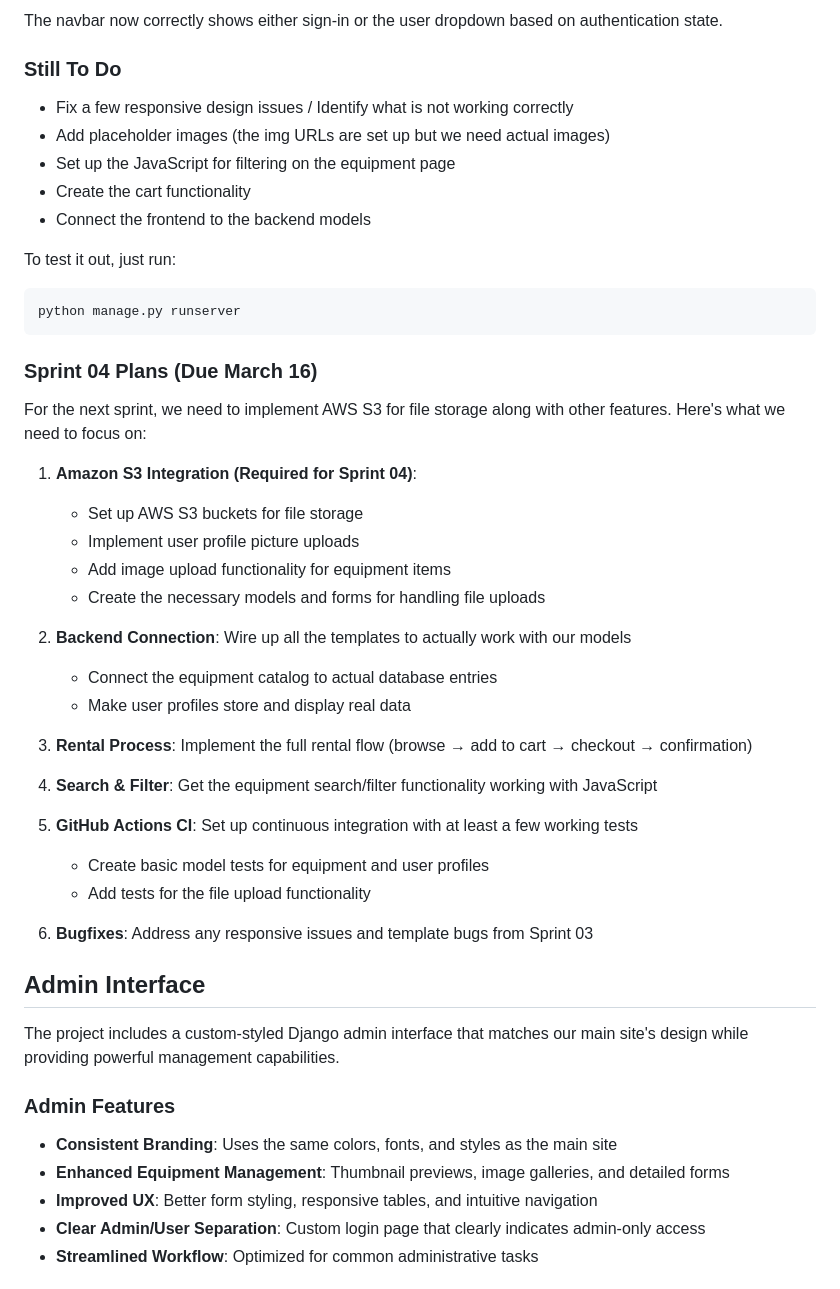
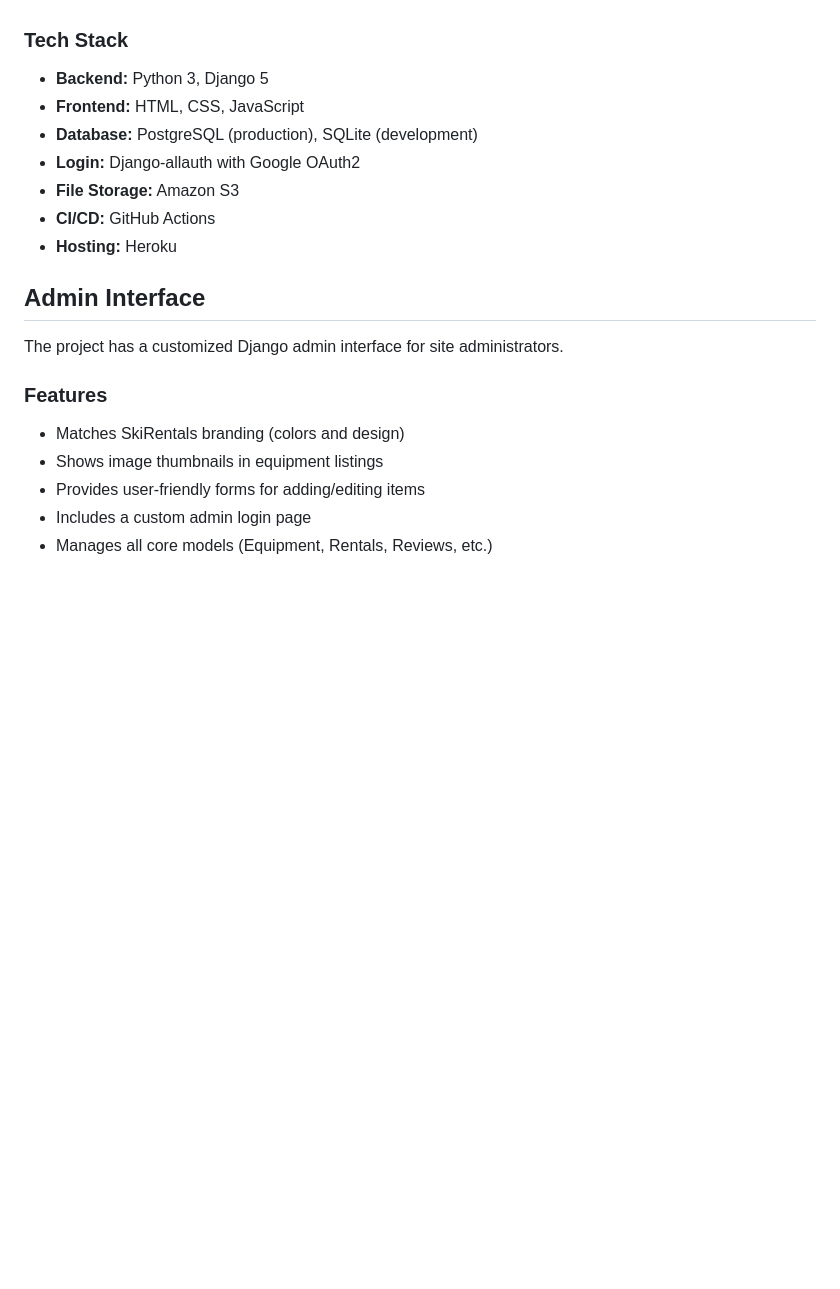
Before and after one commit to ariveram128/ski-rentals-web-app, a Markdown page: README.md, the part around one of its changes. Rendered like a GitHub page; blank space fills up the shorter version.

````diff
--- a/README.md
+++ b/README.md
@@ -62,49 +70,21 @@ We're using Django-allauth for Google OAuth. I've customized all the auth-relate
 
-The navbar now correctly shows either sign-in or the user dropdown based on authentication state.
-
-### Still To Do
-- Fix a few responsive design issues / Identify what is not working correctly
-- Add placeholder images (the img URLs are set up but we need actual images)
-- Set up the JavaScript for filtering on the equipment page
-- Create the cart functionality
-- Connect the frontend to the backend models
-
-To test it out, just run:
-```bash
-python manage.py runserver
-```
-
-### Sprint 04 Plans (Due March 16)
-For the next sprint, we need to implement AWS S3 for file storage along with other features. Here's what we need to focus on:
-
-1. **Amazon S3 Integration (Required for Sprint 04)**:
-   - Set up AWS S3 buckets for file storage
-   - Implement user profile picture uploads
-   - Add image upload functionality for equipment items
-   - Create the necessary models and forms for handling file uploads
-
-2. **Backend Connection**: Wire up all the templates to actually work with our models
-   - Connect the equipment catalog to actual database entries
-   - Make user profiles store and display real data
-
-3. **Rental Process**: Implement the full rental flow (browse → add to cart → checkout → confirmation)
-
-4. **Search & Filter**: Get the equipment search/filter functionality working with JavaScript
-
-5. **GitHub Actions CI**: Set up continuous integration with at least a few working tests
-   - Create basic model tests for equipment and user profiles
-   - Add tests for the file upload functionality
-
-6. **Bugfixes**: Address any responsive issues and template bugs from Sprint 03
+### Tech Stack
+* **Backend:** Python 3, Django 5
+* **Frontend:** HTML, CSS, JavaScript
+* **Database:** PostgreSQL (production), SQLite (development)
+* **Login:** Django-allauth with Google OAuth2
+* **File Storage:** Amazon S3
+* **CI/CD:** GitHub Actions
+* **Hosting:** Heroku
 
 ## Admin Interface
 
-The project includes a custom-styled Django admin interface that matches our main site's design while providing powerful management capabilities.
+The project has a customized Django admin interface for site administrators.
 
-### Admin Features
-- **Consistent Branding**: Uses the same colors, fonts, and styles as the main site
-- **Enhanced Equipment Management**: Thumbnail previews, image galleries, and detailed forms
-- **Improved UX**: Better form styling, responsive tables, and intuitive navigation
-- **Clear Admin/User Separation**: Custom login page that clearly indicates admin-only access
-- **Streamlined Workflow**: Optimized for common administrative tasks
+### Features
+* Matches SkiRentals branding (colors and design)
+* Shows image thumbnails in equipment listings
+* Provides user-friendly forms for adding/editing items
+* Includes a custom admin login page
+* Manages all core models (Equipment, Rentals, Reviews, etc.)
 
````
Also changed, not shown: other parts of README.md (+130 -150 lines).
